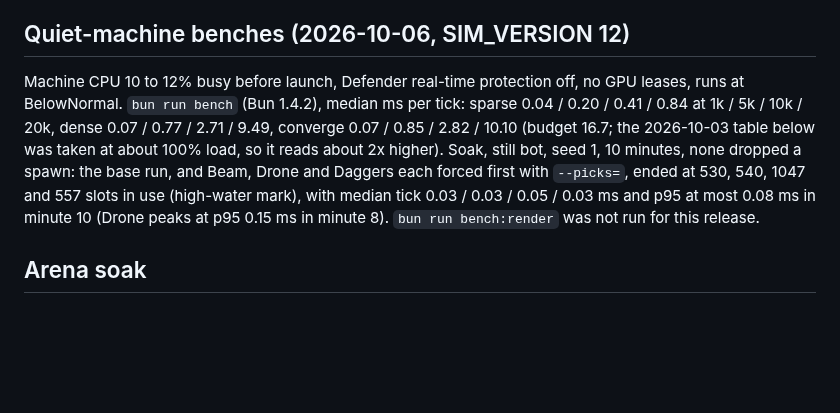
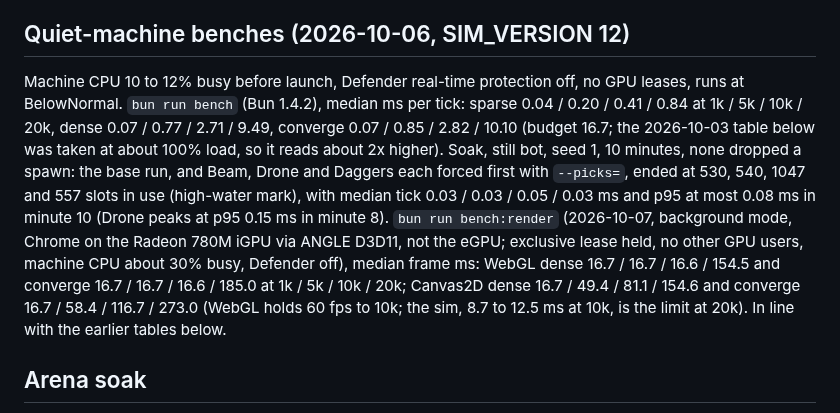
Before and after one commit to winstonyli/arrow-game, a Markdown page: docs/DEVELOPMENT.md, the part around the change. Drawn GitHub-style; blank space fills up the shorter version.

Commit message:
docs: record bench:render for v0.3.1
Co-Authored-By: Claude Sonnet 5.5 <noreply@anthropic.com>

```diff
--- a/docs/DEVELOPMENT.md
+++ b/docs/DEVELOPMENT.md
@@ -163,7 +163,7 @@ Known gap: the Quick Draw, Lucky Strike, Personal Space, Molasses and Cooked des
 Everything else (including Whirligig) is indistinguishable from the baseline at this size. Read it with care: the baseline already starts with Multishot, Rapid Fire and Power Shot, so a loser is worse than those picks, not necessarily weak; only about 45% of runs actually took each forced skill, which dilutes every effect; and the bot cannot use utility cards (Magnet, Molasses, Personal Space, Lucky Strike) well. Healing is the only family with a large survival gain. Whirligig alone, with a stationary bot, did about 0.3 to 2.4 damage/s against the bow's 10 to 16, so it looks weak, but the sweep cannot confirm it. Decision for v0.3.1: only the Popcorn trim (10 to 8); revisit the rest with a weaker baseline and more seeds in v0.4.0.
 
 ## Quiet-machine benches (2026-10-06, SIM_VERSION 12)
-Machine CPU 10 to 12% busy before launch, Defender real-time protection off, no GPU leases, runs at BelowNormal. `bun run bench` (Bun 1.4.2), median ms per tick: sparse 0.04 / 0.20 / 0.41 / 0.84 at 1k / 5k / 10k / 20k, dense 0.07 / 0.77 / 2.71 / 9.49, converge 0.07 / 0.85 / 2.82 / 10.10 (budget 16.7; the 2026-10-03 table below was taken at about 100% load, so it reads about 2x higher). Soak, still bot, seed 1, 10 minutes, none dropped a spawn: the base run, and Beam, Drone and Daggers each forced first with `--picks=`, ended at 530, 540, 1047 and 557 slots in use (high-water mark), with median tick 0.03 / 0.03 / 0.05 / 0.03 ms and p95 at most 0.08 ms in minute 10 (Drone peaks at p95 0.15 ms in minute 8). `bun run bench:render` was not run for this release.
+Machine CPU 10 to 12% busy before launch, Defender real-time protection off, no GPU leases, runs at BelowNormal. `bun run bench` (Bun 1.4.2), median ms per tick: sparse 0.04 / 0.20 / 0.41 / 0.84 at 1k / 5k / 10k / 20k, dense 0.07 / 0.77 / 2.71 / 9.49, converge 0.07 / 0.85 / 2.82 / 10.10 (budget 16.7; the 2026-10-03 table below was taken at about 100% load, so it reads about 2x higher). Soak, still bot, seed 1, 10 minutes, none dropped a spawn: the base run, and Beam, Drone and Daggers each forced first with `--picks=`, ended at 530, 540, 1047 and 557 slots in use (high-water mark), with median tick 0.03 / 0.03 / 0.05 / 0.03 ms and p95 at most 0.08 ms in minute 10 (Drone peaks at p95 0.15 ms in minute 8). `bun run bench:render` (2026-10-07, background mode, Chrome on the Radeon 780M iGPU via ANGLE D3D11, not the eGPU; exclusive lease held, no other GPU users, machine CPU about 30% busy, Defender off), median frame ms: WebGL dense 16.7 / 16.7 / 16.6 / 154.5 and converge 16.7 / 16.7 / 16.6 / 185.0 at 1k / 5k / 10k / 20k; Canvas2D dense 16.7 / 49.4 / 81.1 / 154.6 and converge 16.7 / 58.4 / 116.7 / 273.0 (WebGL holds 60 fps to 10k; the sim, 8.7 to 12.5 ms at 10k, is the limit at 20k). In line with the earlier tables below.
 
 ## Arena soak
 The soak bots were re-run on `SIM_VERSION` 3 (2026-10-04, Bun, machine about 49% busy, Defender real-time protection off, BelowNormal priority), so those numbers are contended; the pre-weapons numbers stay beside them for reference and are not directly comparable.
```
